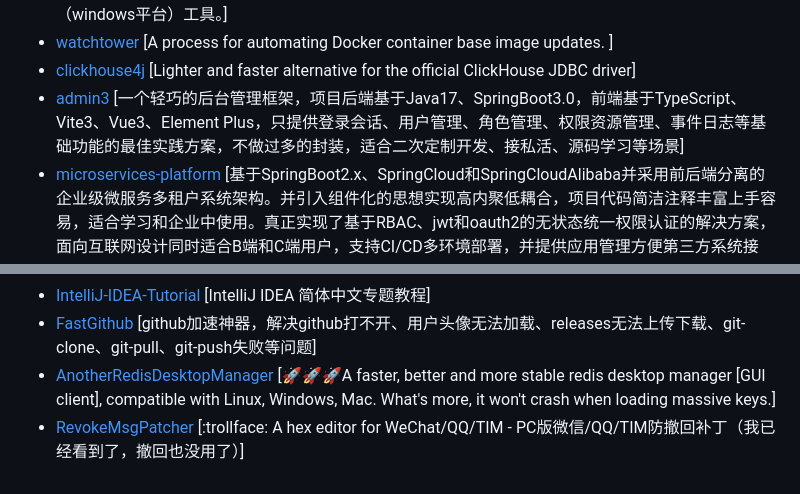
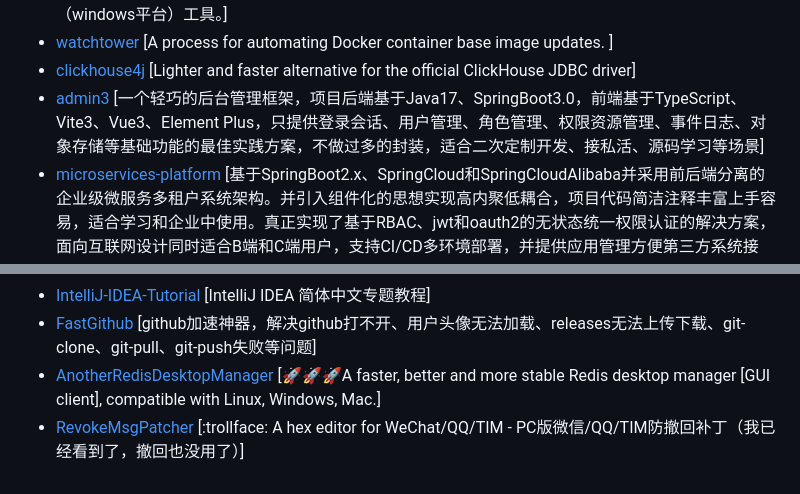
Before and after one commit to april-projects/april-github-star-list, a Markdown page: Repo.md, 2 parts joined by grey strips. GitHub-like rendering.

```diff
--- a/Repo.md
+++ b/Repo.md
@@ -57,7 +57,7 @@
 - [edge-TTS-record](https://github.com/LuckyHookin/edge-TTS-record)	[一个可以录制 Microsoft Edge 浏览器的语音合成（TTS）语音并输出为 .wav 音频的（windows平台）工具。]
 - [watchtower](https://github.com/containrrr/watchtower)	[A process for automating Docker container base image updates. ]
 - [clickhouse4j](https://github.com/blynkkk/clickhouse4j)	[Lighter and faster alternative for the official ClickHouse JDBC driver]
-- [admin3](https://github.com/cjbi/admin3)	[一个轻巧的后台管理框架，项目后端基于Java17、SpringBoot3.0，前端基于TypeScript、Vite3、Vue3、Element Plus，只提供登录会话、用户管理、角色管理、权限资源管理、事件日志等基础功能的最佳实践方案，不做过多的封装，适合二次定制开发、接私活、源码学习等场景]
+- [admin3](https://github.com/cjbi/admin3)	[一个轻巧的后台管理框架，项目后端基于Java17、SpringBoot3.0，前端基于TypeScript、Vite3、Vue3、Element Plus，只提供登录会话、用户管理、角色管理、权限资源管理、事件日志、对象存储等基础功能的最佳实践方案，不做过多的封装，适合二次定制开发、接私活、源码学习等场景]
 - [microservices-platform](https://github.com/zlt2000/microservices-platform)	[基于SpringBoot2.x、SpringCloud和SpringCloudAlibaba并采用前后端分离的企业级微服务多租户系统架构。并引入组件化的思想实现高内聚低耦合，项目代码简洁注释丰富上手容易，适合学习和企业中使用。真正实现了基于RBAC、jwt和oauth2的无状态统一权限认证的解决方案，面向互联网设计同时适合B端和C端用户，支持CI/CD多环境部署，并提供应用管理方便第三方系统接入；同时还集合各种微服务治理功能和监控功能。模块包括:企业级的认证系统、开发平台、应用监控、慢sql监控、统一日志、单点登录、Redis分布式高速缓存、配置中心、分布式任务调度、接口文档、代码生成等等。]
 - [excel-batch-picture-support](https://github.com/mwk719/excel-batch-picture-support)	[解决导出excel含图片写的图片越多,占用内存越大,导致频繁GC,甚至OOM]
 - [varbook](https://github.com/uiuing/varbook)	[适合中文程序员的变量命名助手，NLP+翻译，规范变量命名，定制化变量命名规则]
@@ -73,5 +73,5 @@
 - [jetlinks-community](https://github.com/jetlinks/jetlinks-community)	[JetLinks  基于Java8,Spring Boot 2.x ,WebFlux,Netty,Vert.x,Reactor等开发, 是一个全响应式的企业级物联网平台。支持统一物模型管理,多种设备,多种厂家,统一管理。统一设备连接管理,多协议适配(TCP,MQTT,UDP,CoAP,HTTP等),屏蔽网络编程复杂性,灵活接入不同厂家不同协议等设备。实时数据处理,设备告警,消息通知,数据转发。地理位置,数据可视化等。能帮助你快速建立物联网相关业务系统。]
 - [IntelliJ-IDEA-Tutorial](https://github.com/judasn/IntelliJ-IDEA-Tutorial)	[IntelliJ IDEA 简体中文专题教程]
 - [FastGithub](https://github.com/dotnetcore/FastGithub)	[github加速神器，解决github打不开、用户头像无法加载、releases无法上传下载、git-clone、git-pull、git-push失败等问题]
-- [AnotherRedisDesktopManager](https://github.com/qishibo/AnotherRedisDesktopManager)	[🚀🚀🚀A faster, better and more stable redis desktop manager [GUI client], compatible with Linux, Windows, Mac. What's more, it won't crash when loading massive keys.]
+- [AnotherRedisDesktopManager](https://github.com/qishibo/AnotherRedisDesktopManager)	[🚀🚀🚀A faster, better and more stable Redis desktop manager [GUI client], compatible with Linux, Windows, Mac.]
 - [RevokeMsgPatcher](https://github.com/huiyadanli/RevokeMsgPatcher)	[:trollface: A hex editor for WeChat/QQ/TIM - PC版微信/QQ/TIM防撤回补丁（我已经看到了，撤回也没用了）]
```
Also changed, not shown: other parts of Repo.md (+4 -4 lines).
